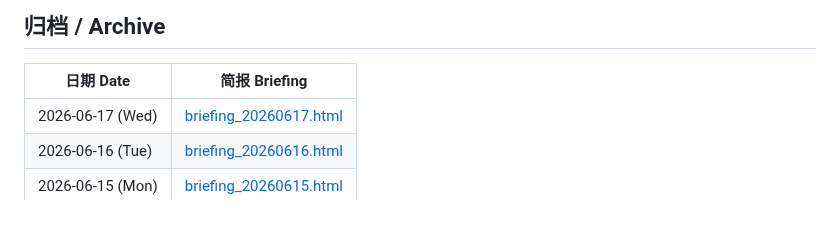
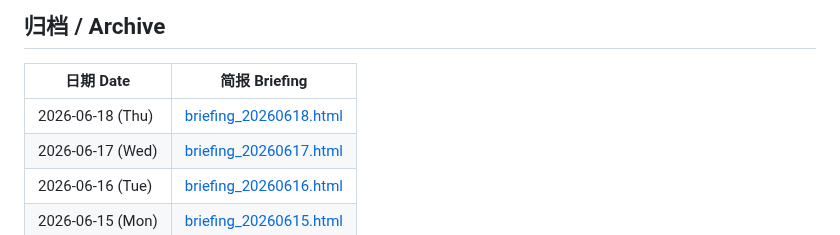
Before and after one commit to Cruise-Ling/3d-printing-daily, a Markdown page: README.md, the part around the change. GitHub-like rendering.

Commit message:
publish daily briefing 20260618

```diff
--- a/README.md
+++ b/README.md
@@ -31,6 +31,7 @@
 
 | 日期 Date | 简报 Briefing |
 |-----------|--------------|
+| 2026-06-18 (Thu) | [briefing_20260618.html](briefing_20260618.html) |
 | 2026-06-17 (Wed) | [briefing_20260617.html](briefing_20260617.html) |
 | 2026-06-16 (Tue) | [briefing_20260616.html](briefing_20260616.html) |
 | 2026-06-15 (Mon) | [briefing_20260615.html](briefing_20260615.html) |
```
